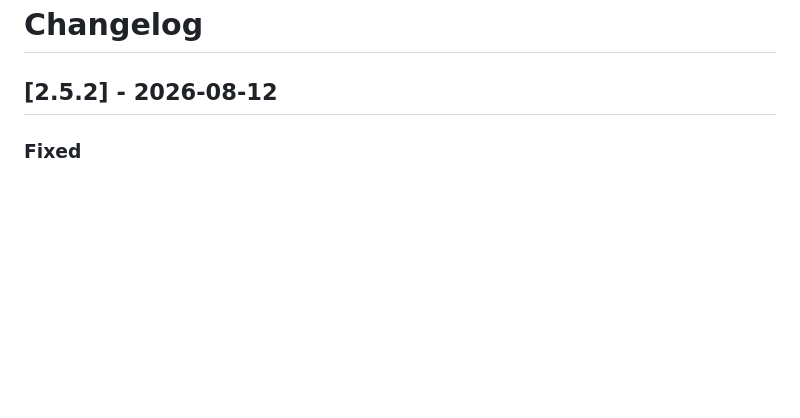
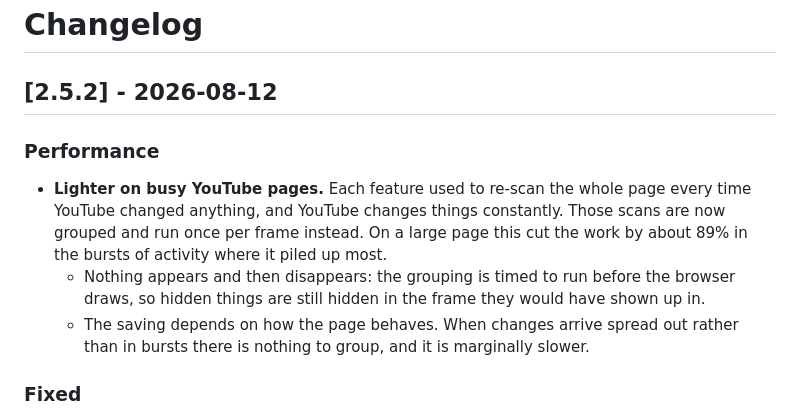
Before and after one commit to pablomariaarranzpou/focustube-chrome-extension, a Markdown page: CHANGELOG.md, the part around the change. Drawn GitHub-style; blank space fills up the shorter version.

```diff
--- a/CHANGELOG.md
+++ b/CHANGELOG.md
@@ -1,6 +1,11 @@
 # Changelog
 
 ## [2.5.2] - 2026-08-12
+
+### Performance
+- **Lighter on busy YouTube pages.** Each feature used to re-scan the whole page every time YouTube changed anything, and YouTube changes things constantly. Those scans are now grouped and run once per frame instead. On a large page this cut the work by about 89% in the bursts of activity where it piled up most.
+  - Nothing appears and then disappears: the grouping is timed to run before the browser draws, so hidden things are still hidden in the frame they would have shown up in.
+  - The saving depends on how the page behaves. When changes arrive spread out rather than in bursts there is nothing to group, and it is marginally slower.
 
 ### Fixed
 - **A switched-off feature could keep hiding content until you reloaded.** Turning a toggle off while YouTube was still loading left its DOM watcher running for the rest of the page. The watcher was registered outside the feature's lifecycle, so switching the feature off had nothing to cancel, and it then attached itself to a feature that was already off.
```
Also changed, not shown: docs/ARCHITECTURE.md (+79 -4 lines).
